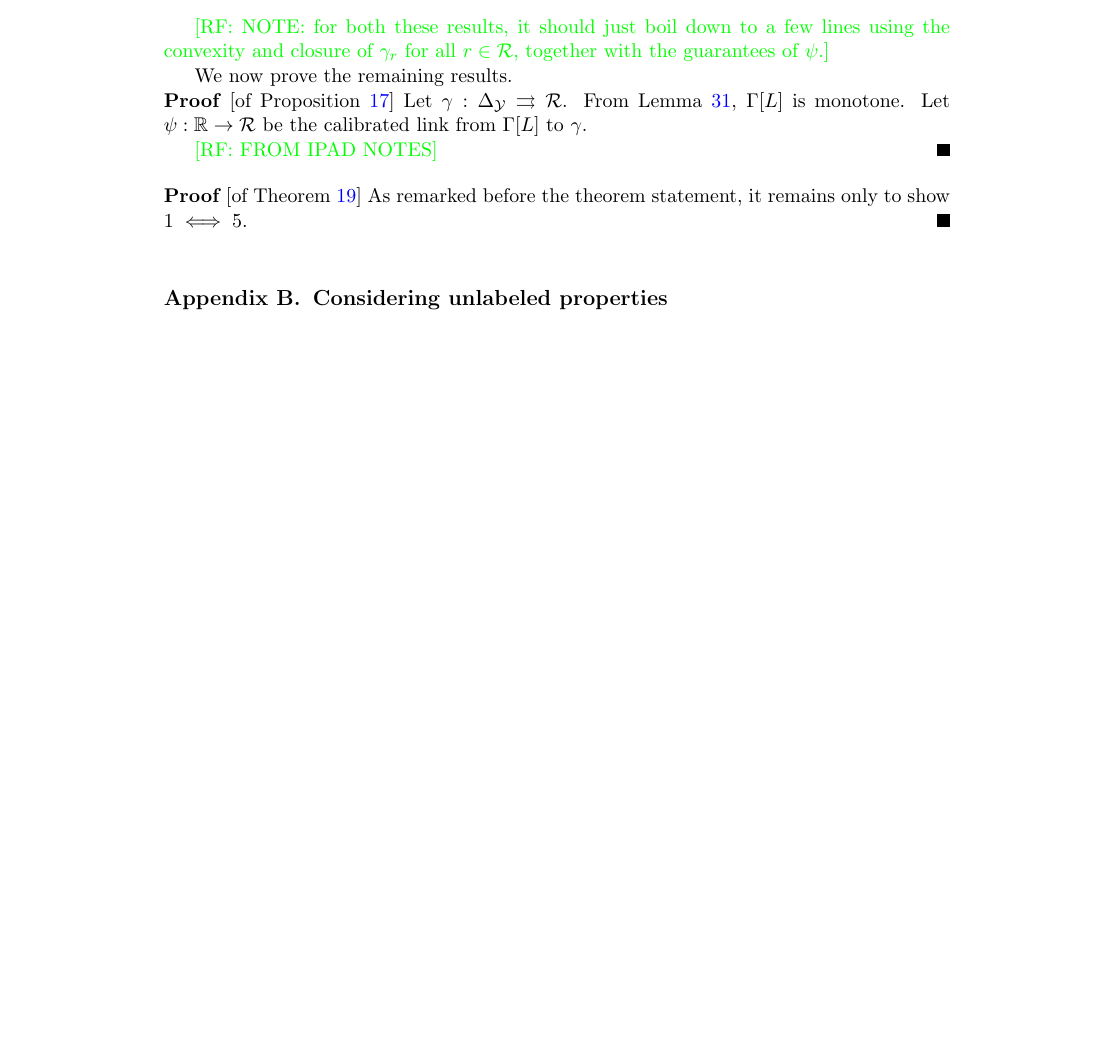
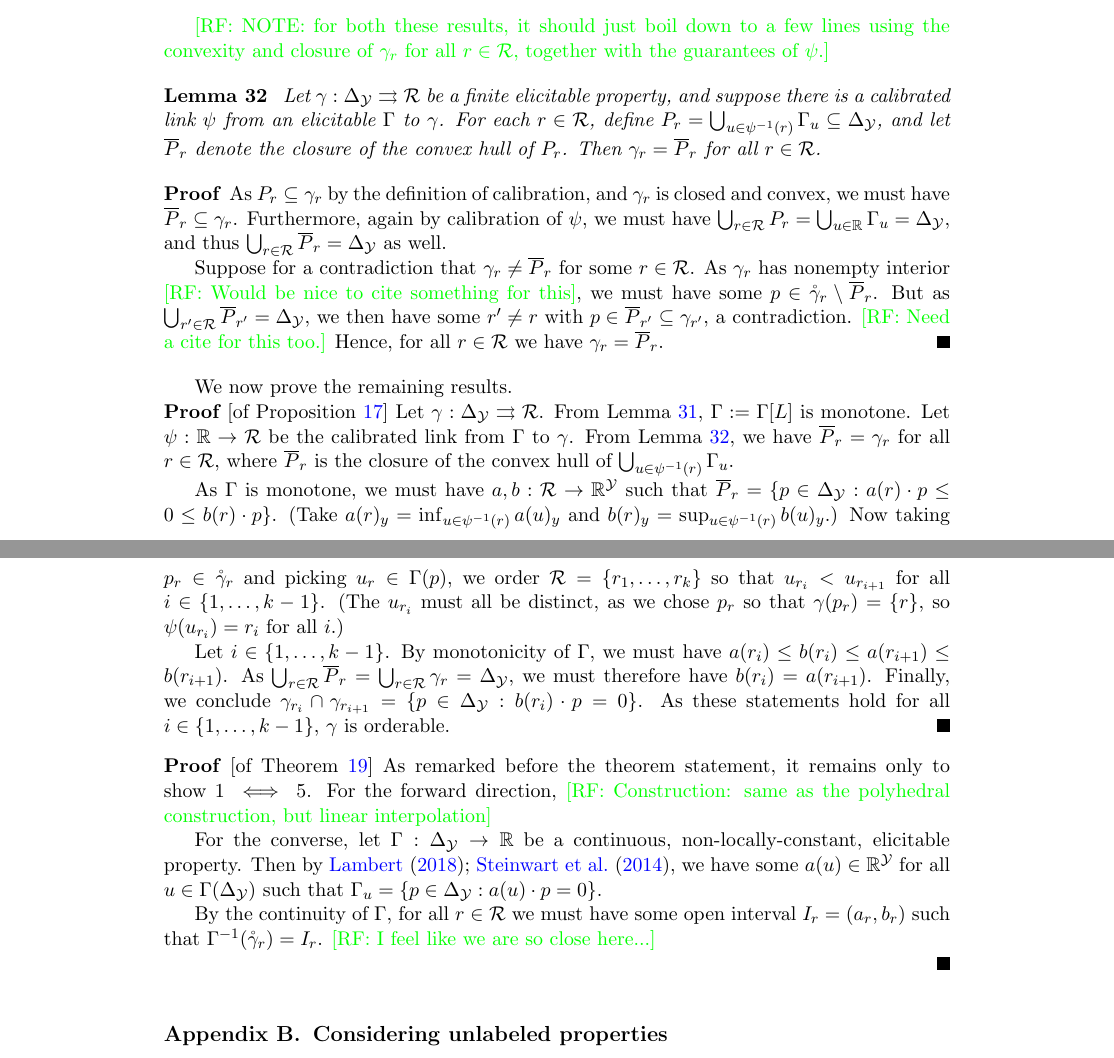
Before and after one commit to jfinocchiaro/cvx-fin, a LaTeX document (cvx-fin.tex): part of page 12 of 13 before the commit and two parts of pages 12 and 13 of 14 after it, the two joined at a grey line, cut so that both start at the same text, the shorter picture padded with empty space. Compiled offline with pdfLaTeX.

Commit message:
very close with 1d, some notes throughout

```diff
--- a/cvx-fin.tex
+++ b/cvx-fin.tex
@@ -600,18 +612,56 @@ We thank Peter Bartlett for several discussions early on, which led to a proof o
 
 \raf{NOTE: for both these results, it should just boil down to a few lines using the convexity and closure of $\gamma_r$ for all $r\in\R$, together with the guarantees of $\psi$.}
 
+\newcommand{\Pbar}{\overline P}
+\begin{lemma}\label{lem:pbar}
+  Let $\gamma:\simplex\toto\R$ be a finite elicitable property, and suppose there is a calibrated link $\psi$ from an elicitable $\Gamma$ to $\gamma$.
+  For each $r\in\R$, define $P_r = \bigcup_{u\in\psi^{-1}(r)} \Gamma_u \subseteq \simplex$, and let $\Pbar_r$ denote the closure of the convex hull of $P_r$.
+  Then $\gamma_r = \Pbar_r$ for all $r\in\R$.
+\end{lemma}
+\begin{proof}
+  As $P_r \subseteq \gamma_r$ by the definition of calibration, and $\gamma_r$ is closed and convex, we must have $\Pbar_r \subseteq \gamma_r$.
+  Furthermore, again by calibration of $\psi$, we must have $\bigcup_{r\in\R} P_r = \bigcup_{u\in\reals} \Gamma_u = \simplex$, and thus $\bigcup_{r\in\R} \Pbar_r = \simplex$ as well.
+
+  Suppose for a contradiction that $\gamma_r \neq \Pbar_r$ for some $r\in\R$.
+  As $\gamma_r$ has nonempty interior \raf{Would be nice to cite something for this}, we must have some $p\in\inter\gamma_r \setminus \Pbar_r$.
+  But as $\bigcup_{r'\in\R} \Pbar_{r'} = \simplex$, we then have some $r'\neq r$ with $p\in\Pbar_{r'} \subseteq \gamma_{r'}$, a contradiction.
+  \raf{Need a cite for this too.}
+  Hence, for all $r\in\R$ we have $\gamma_r = \Pbar_r$.
+\end{proof}
+
 We now prove the remaining results.
 %Proposition~\ref{prop:indirect-orderable}, which states the following: if convex $L : \reals \to \reals^\Y$ indirectly elicits a finite elicitable property $\gamma$, then $\gamma$ is orderable.
 \begin{proof}[of Proposition~\ref{prop:indirect-orderable}]
   Let $\gamma:\simplex\toto\R$.
-  From Lemma~\ref{lem:prop-L-monotone}, $\prop{L}$ is monotone.
-  Let $\psi:\reals\to\R$ be the calibrated link from $\prop{L}$ to $\gamma$.
+  From Lemma~\ref{lem:prop-L-monotone}, $\Gamma := \prop{L}$ is monotone.
+  Let $\psi:\reals\to\R$ be the calibrated link from $\Gamma$ to $\gamma$.
+  From Lemma~\ref{lem:pbar}, we have $\Pbar_r = \gamma_r$ for all $r\in\R$, where $\Pbar_r$ is the closure of the convex hull of $\bigcup_{u\in\psi^{-1}(r)} \Gamma_u$.
 
-  \raf{FROM IPAD NOTES}
+  As $\Gamma$ is monotone, we must have $a,b : \R\to\reals^\Y$ such that $\Pbar_r = \{p\in\simplex : a(r) \cdot p \leq 0 \leq b(r) \cdot p\}$.
+  (Take $a(r)_y = \inf_{u\in\psi^{-1}(r)} a(u)_y$ and $b(r)_y = \sup_{u\in\psi^{-1}(r)} b(u)_y$.)
+  Now taking $p_r\in\inter\gamma_r$ and picking $u_r \in \Gamma(p)$, we order $\R = \{r_1,\ldots,r_k\}$ so that $u_{r_i} < u_{r_{i+1}}$ for all $i\in\{1,\ldots,k-1\}$.
+  (The $u_{r_i}$ must all be distinct, as we chose $p_r$ so that $\gamma(p_r) = \{r\}$, so $\psi(u_{r_i}) = r_i$ for all $i$.)
+
+  Let $i\in\{1,\ldots,k-1\}$.
+  By monotonicity of $\Gamma$, we must have $a(r_i) \leq b(r_i) \leq a(r_{i+1}) \leq b(r_{i+1})$.
+  As $\bigcup_{r\in\R} \Pbar_r = \bigcup_{r\in\R} \gamma_r = \simplex$, we must therefore have $b(r_i) = a(r_{i+1})$.
+  Finally, we conclude $\gamma_{r_i} \cap \gamma_{r_{i+1}} = \{p\in\simplex : b(r_i) \cdot p = 0\}$.
+  As these statements hold for all $i\in\{1,\ldots,k-1\}$, $\gamma$ is orderable.
 \end{proof}
 
 \begin{proof}[of Theorem~\ref{thm:1d-tfae}]
   As remarked before the theorem statement, it remains only to show $1 \iff 5$.
+  For the forward direction,
+  \raf{Construction: same as the polyhedral construction, but linear interpolation}
+
+  For the converse, let $\Gamma:\simplex\to\reals$ be a continuous, non-locally-constant, elicitable property.
+  Then by~\cite{lambert2018elicitation,steinwart2014elicitation}, we have some $a(u)\in\reals^\Y$ for all $u\in\Gamma(\simplex)$ such that $\Gamma_u = \{p\in\simplex : a(u) \cdot p = 0\}$.
+
+  % From Lemma~\ref{lem:pbar}, we have $\Pbar_r = \gamma_r$ for all $r\in\R$, where $\Pbar_r$ is the closure of the convex hull of $\bigcup_{u\in\psi^{-1}(r)} \Gamma_u$.
+  By the continuity of $\Gamma$, for all $r\in\R$ we must have some open interval $I_r = (a_r,b_r)$ such that $\Gamma^{-1}(\inter\gamma_r) = I_r$.
+  % Moreover, we must have $\psi(I_r) = \{r\}$ by calibration of $\psi$.
+  \raf{I feel like we are so close here...}
+
 \end{proof}
 
 
```
Also changed, not shown: cvx-fin.tex (14 more changed lines).
